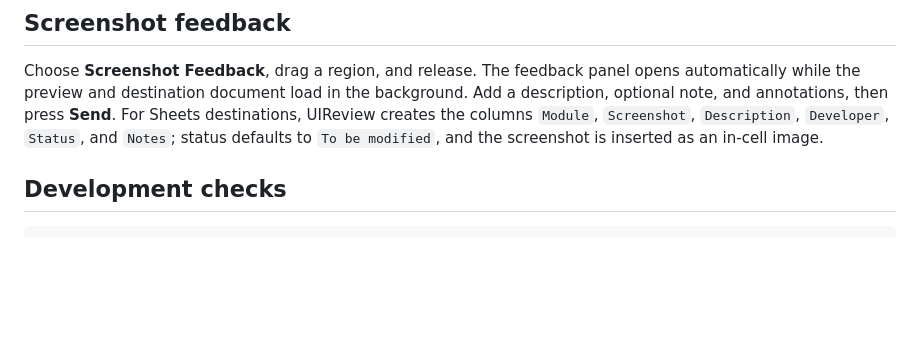
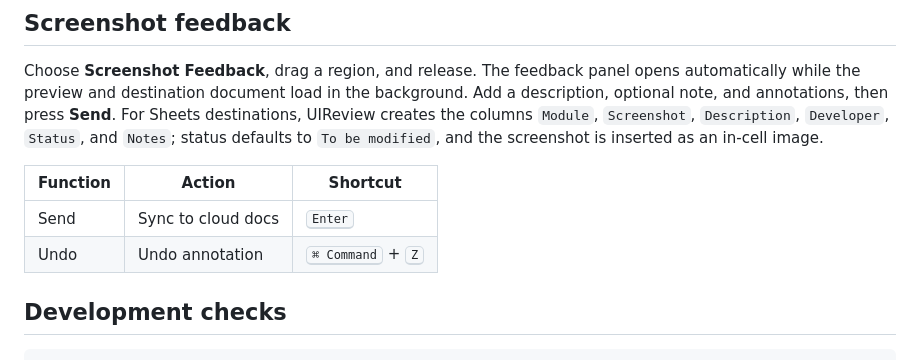
Before and after one commit to wubinui/UIReview, a Markdown page: README.md, the part around the change. Drawn GitHub-style; blank space fills up the shorter version.

Commit message:
docs: add screenshot feedback shortcuts

````diff
--- a/README.md
+++ b/README.md
@@ -58,6 +58,11 @@ Closing the active tool restores normal page interaction. After selecting an ele
 
 Choose **Screenshot Feedback**, drag a region, and release. The feedback panel opens automatically while the preview and destination document load in the background. Add a description, optional note, and annotations, then press **Send**. For Sheets destinations, UIReview creates the columns `Module`, `Screenshot`, `Description`, `Developer`, `Status`, and `Notes`; status defaults to `To be modified`, and the screenshot is inserted as an in-cell image.
 
+| Function | Action | Shortcut |
+| --- | --- | --- |
+| Send | Sync to cloud docs | <kbd>Enter</kbd> |
+| Undo | Undo annotation | <kbd>⌘ Command</kbd> + <kbd>Z</kbd> |
+
 ## Development checks
 
 ```bash
````
